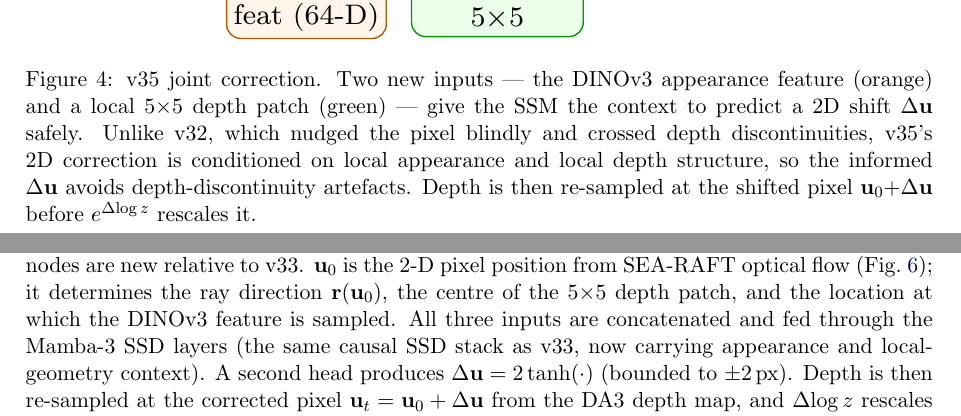
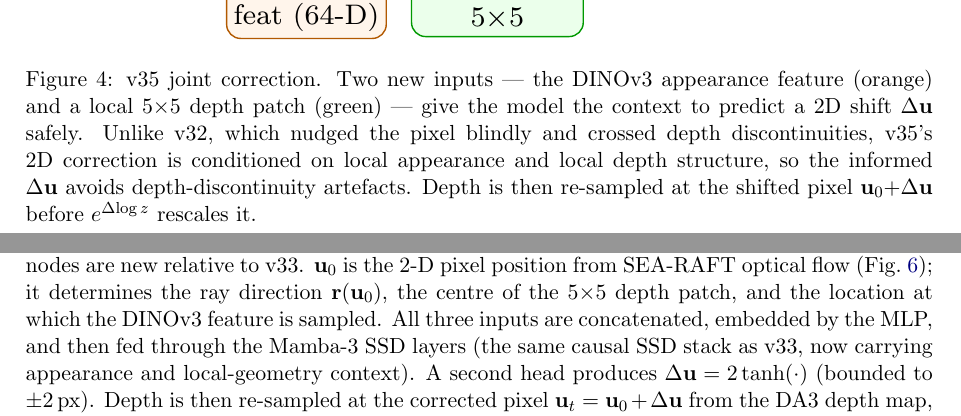
Before and after one commit to MasahiroOgawa/vmamba3-3Dpointtracker, a LaTeX document (doc/vmamba3_3dpointtrack/vmamba3_3dpointtrack.tex): two parts of pages 4 and 5 of 15, joined at a grey line, cut so that both start at the same text. Compiled offline with pdfLaTeX.

Commit message:
Clarify Fig 4/5 captions: inputs enter the MLP embed, then the SSD
The depth patch and DINOv3 feature are concatenated with the other inputs and
fed to the MLP embed (self.embed), whose output goes to the Mamba-3 SSD -- so
Fig 5's arrows into "MLP embed" are correct. Reworded to match: Fig 4 "give the
SSM the context" -> "give the model the context"; Fig 5 "concatenated and fed
through the Mamba-3 SSD" -> "concatenated, embedded by the MLP, and then fed
through the Mamba-3 SSD".

Co-Authored-By: Claude Opus 4.8 (1M context) <noreply@anthropic.com>

```diff
--- a/doc/vmamba3_3dpointtrack/vmamba3_3dpointtrack.tex
+++ b/doc/vmamba3_3dpointtrack/vmamba3_3dpointtrack.tex
@@ -303,7 +303,7 @@ consistent (Fig.~\ref{fig:v35-concept}).
 \end{tikzpicture}%
 }
 \caption{v35 joint correction. Two new inputs --- the DINOv3 appearance feature (orange) and a local
-$5{\times}5$ depth patch (green) --- give the SSM the context to predict a 2D shift $\Delta\mathbf{u}$
+$5{\times}5$ depth patch (green) --- give the model the context to predict a 2D shift $\Delta\mathbf{u}$
 safely. Unlike v32, which nudged the pixel blindly and crossed depth discontinuities, v35's 2D
 correction is conditioned on local appearance and local depth structure, so the informed
 $\Delta\mathbf{u}$ avoids depth-discontinuity artefacts. Depth is then re-sampled at the shifted pixel
@@ -369,8 +369,8 @@ Fig.~\ref{fig:pipeline}.
 $\mathbf{u}_0$ is the 2-D pixel position from SEA-RAFT optical flow (Fig.~\ref{fig:v36-flow});
 it determines the ray direction $\mathbf{r}(\mathbf{u}_0)$, the centre of the $5{\times}5$ depth
 patch, and the location at which the DINOv3 feature is sampled.
-All three inputs are concatenated and fed through the Mamba-3 SSD layers (the same
-causal SSD stack as v33, now carrying appearance and local-geometry context).
+All three inputs are concatenated, embedded by the MLP, and then fed through the Mamba-3 SSD
+layers (the same causal SSD stack as v33, now carrying appearance and local-geometry context).
 A second head produces $\Delta\mathbf{u} = 2\tanh(\cdot)$ (bounded to $\pm 2$\,px).
 Depth is then re-sampled at the corrected pixel $\mathbf{u}_t = \mathbf{u}_0 + \Delta\mathbf{u}$
 from the DA3 depth map, and $\Delta\!\log z$ rescales it.
```
Also changed, not shown: doc/vmamba3_3dpointtrack/vmamba3_3dpointtrack.pdf.
